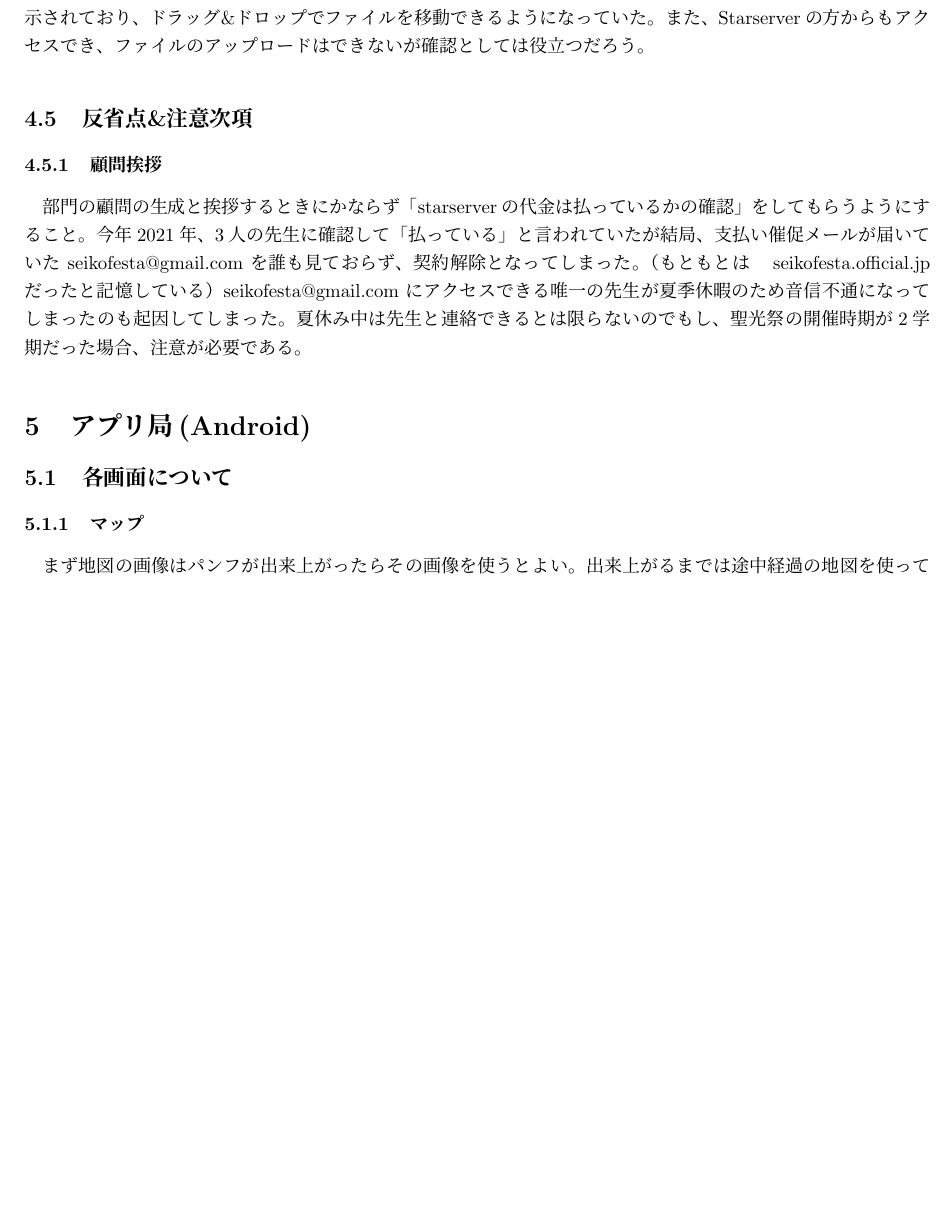
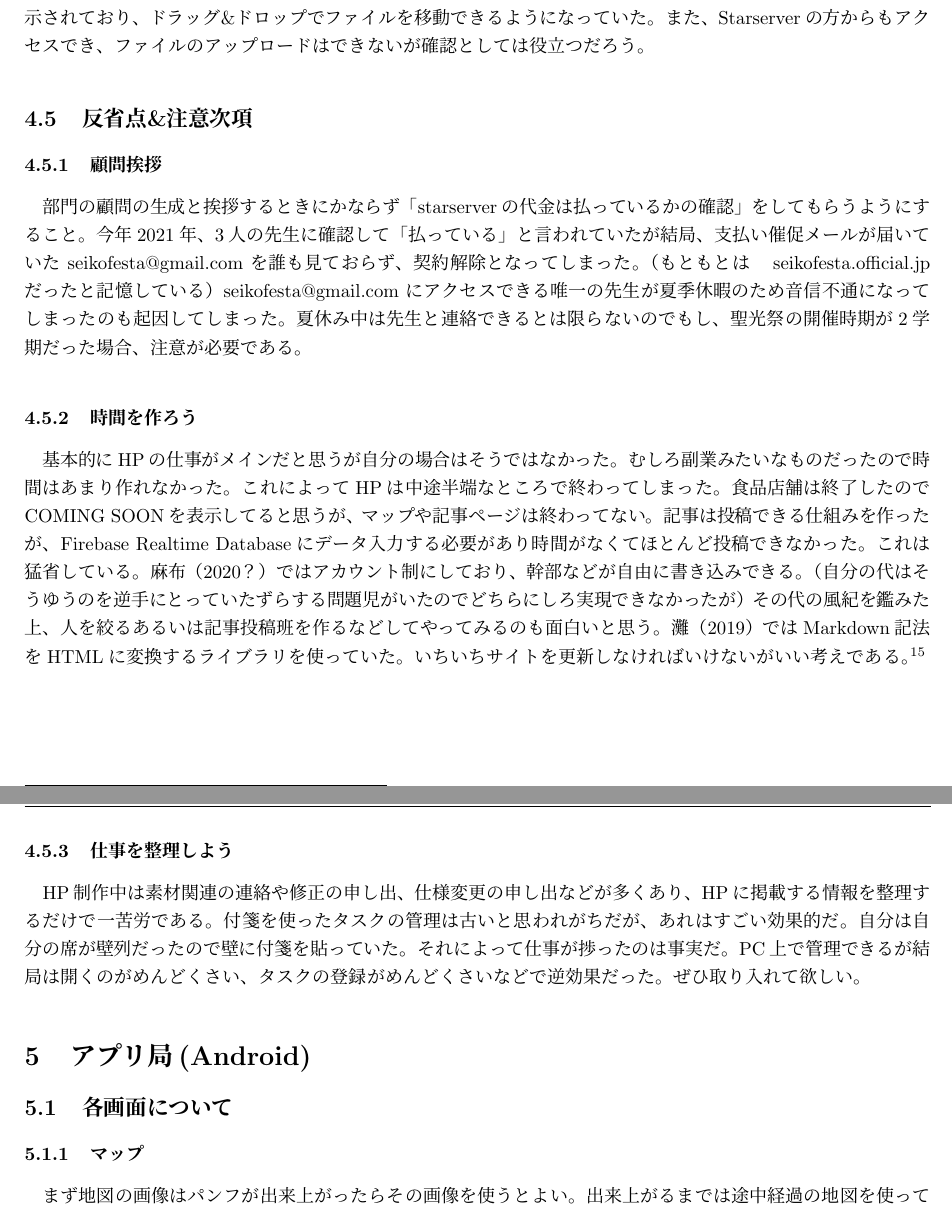
Before and after one commit to SeikoStudentCouncil/handover-report, a LaTeX document (引継書/引継書.tex): part of page 9 of 13 before the commit and two parts of pages 9 and 10 of 14 after it, the two joined at a grey line, cut so that both start at the same text, the shorter picture padded with empty space. Compiled offline with pLaTeX and dvipdfmx.

Commit message:
Update 引継書.tex

```diff
--- a/引継書/引継書.tex
+++ b/引継書/引継書.tex
@@ -150,6 +150,10 @@ FTPサーバにファイルを送信したり取得するときは「FTPユー
  \subsection{反省点\&注意次項}
  \subsubsection{顧問挨拶}
  部門の顧問の生成と挨拶するときにかならず「starserverの代金は払っているかの確認」をしてもらうようにすること。今年2021年、3人の先生に確認して「払っている」と言われていたが結局、支払い催促メールが届いていた seikofesta@gmail.com を誰も見ておらず、契約解除となってしまった。（もともとは　seikofesta.official.jp だったと記憶している）seikofesta@gmail.com にアクセスできる唯一の先生が夏季休暇のため音信不通になってしまったのも起因してしまった。夏休み中は先生と連絡できるとは限らないのでもし、聖光祭の開催時期が2学期だった場合、注意が必要である。
+ \subsubsection{時間を作ろう}
+ 基本的にHPの仕事がメインだと思うが自分の場合はそうではなかった。むしろ副業みたいなものだったので時間はあまり作れなかった。これによってHPは中途半端なところで終わってしまった。食品店舗は終了したのでCOMING SOONを表示してると思うが、マップや記事ページは終わってない。記事は投稿できる仕組みを作ったが、Firebase Realtime Databaseにデータ入力する必要があり時間がなくてほとんど投稿できなかった。これは猛省している。麻布（2020？）ではアカウント制にしており、幹部などが自由に書き込みできる。（自分の代はそうゆうのを逆手にとっていたずらする問題児がいたのでどちらにしろ実現できなかったが）その代の風紀を鑑みた上、人を絞るあるいは記事投稿班を作るなどしてやってみるのも面白いと思う。灘（2019）ではMarkdown記法をHTMLに変換するライブラリを使っていた。いちいちサイトを更新しなければいけないがいい考えである。\footnote{２０１９灘の文化祭「SAIL AWAY」のHPは高校生が作ったと思えない神サイトである。ぜひ一度見て欲しい。}
+ \subsubsection{仕事を整理しよう}
+ HP制作中は素材関連の連絡や修正の申し出、仕様変更の申し出などが多くあり、HPに掲載する情報を整理するだけで一苦労である。付箋を使ったタスクの管理は古いと思われがちだが、あれはすごい効果的だ。自分は自分の席が壁列だったので壁に付箋を貼っていた。それによって仕事が捗ったのは事実だ。PC上で管理できるが結局は開くのがめんどくさい、タスクの登録がめんどくさいなどで逆効果だった。ぜひ取り入れて欲しい。
  \section{アプリ局(Android)}
  \subsection{各画面について}
  \subsubsection{マップ}
```
